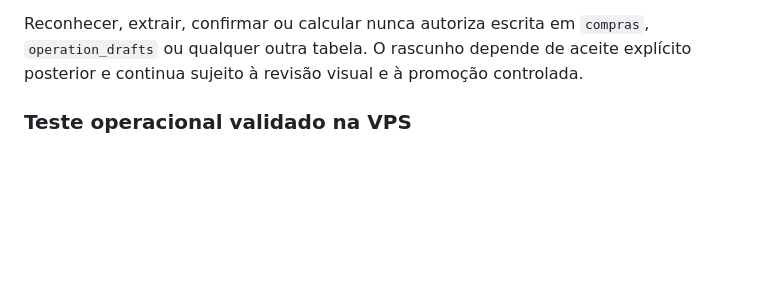
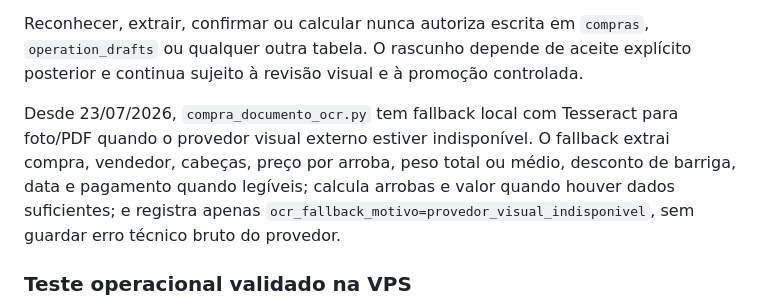
Before and after one commit to pablofaraujo/Confinex, a Markdown page: docs/fila-revisoes.md, the part around the change. GitHub-like rendering; blank space fills up the shorter version.

Commit message:
Documenta fallback local de OCR do Juan

```diff
--- a/docs/fila-revisoes.md
+++ b/docs/fila-revisoes.md
@@ -29,6 +29,8 @@ Ao receber um documento de compra de gado, Juan segue esta ordem:
 7. somente no final oferece criar um rascunho na fila de Revisões.
 
 Reconhecer, extrair, confirmar ou calcular nunca autoriza escrita em `compras`, `operation_drafts` ou qualquer outra tabela. O rascunho depende de aceite explícito posterior e continua sujeito à revisão visual e à promoção controlada.
+
+Desde 23/07/2026, `compra_documento_ocr.py` tem fallback local com Tesseract para foto/PDF quando o provedor visual externo estiver indisponível. O fallback extrai compra, vendedor, cabeças, preço por arroba, peso total ou médio, desconto de barriga, data e pagamento quando legíveis; calcula arrobas e valor quando houver dados suficientes; e registra apenas `ocr_fallback_motivo=provedor_visual_indisponivel`, sem guardar erro técnico bruto do provedor.
 
 ### Teste operacional validado na VPS
 
```
Also changed, not shown: CLAUDE.md (+1 -1 lines).
